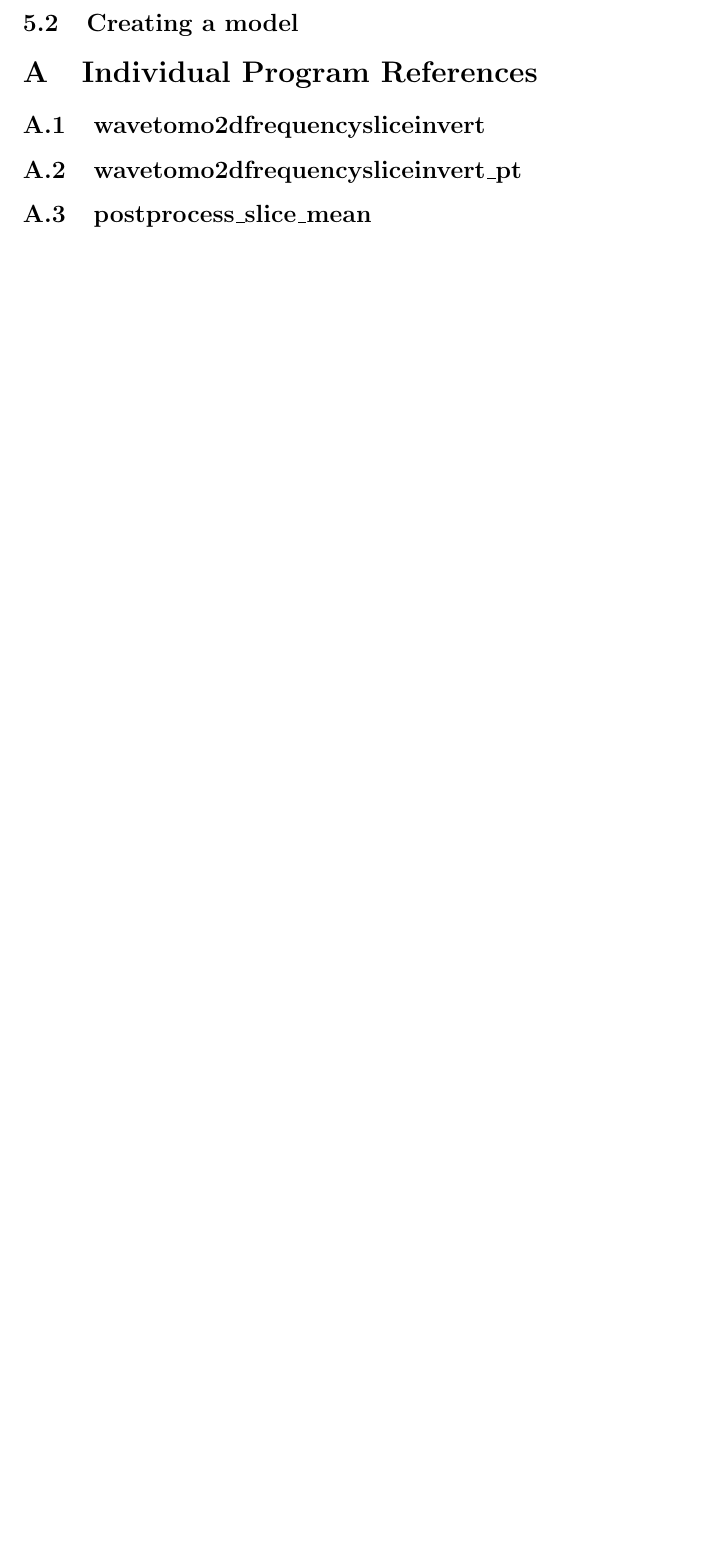
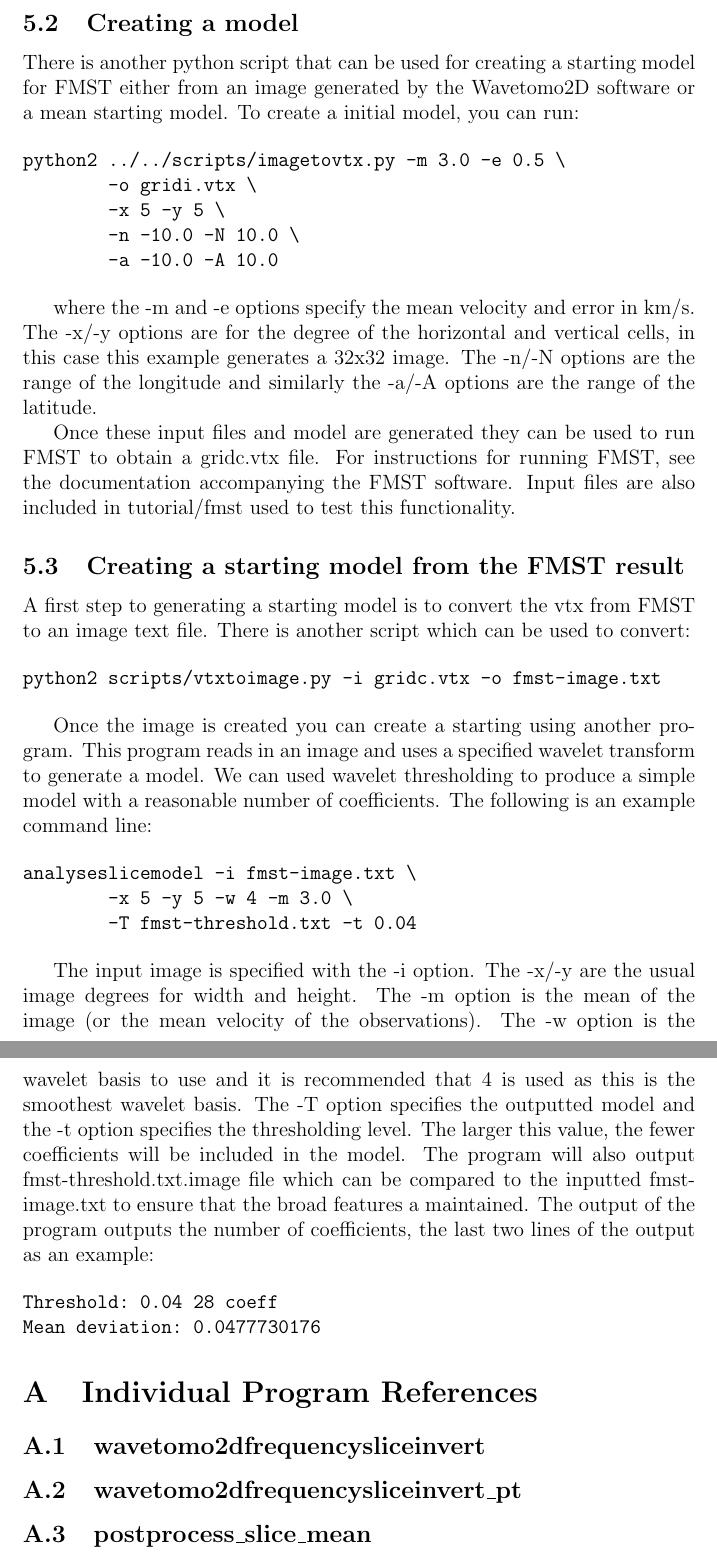
Before and after one commit to rhyshawkins/TDTWavetomo2D, a LaTeX document (documentation/manual.tex): part of page 18 of 21 before the commit and two parts of pages 18 and 19 of 23 after it, the two joined at a grey line, cut so that both start at the same text, the shorter picture padded with empty space. Compiled offline with pdfLaTeX.

Commit message:
Mostly working

```diff
--- a/documentation/manual.tex
+++ b/documentation/manual.tex
@@ -795,6 +795,74 @@ sources/receivers to stations a little easier.
 
 \subsection{Creating a model}
 
+There is another python script that can be used for creating a
+starting model for FMST either from an image generated by the
+Wavetomo2D software or a mean starting model. To create a
+initial model, you can run:
+
+\begin{verbatim}
+python2 ../../scripts/imagetovtx.py -m 3.0 -e 0.5 \
+        -o gridi.vtx \
+        -x 5 -y 5 \
+        -n -10.0 -N 10.0 \
+        -a -10.0 -A 10.0
+\end{verbatim}
+
+where the -m and -e options specify the mean velocity and
+error in km/s. The -x/-y options are for the degree of the horizontal
+and vertical cells, in this case this example generates a 32x32 image.
+The -n/-N options are the range of the longitude
+and similarly the -a/-A options are the range of the latitude.
+
+Once these input files and model are generated they can be used
+to run FMST to obtain a gridc.vtx file. For instructions for running
+FMST, see the documentation accompanying the FMST software.
+Input files are also included in tutorial/fmst used to
+test this functionality.
+
+\subsection{Creating a starting model from the FMST result}
+
+A first step to generating a starting model is to convert the vtx
+from FMST to an image text file. There is another script
+which can be used to convert:
+
+\begin{verbatim}
+python2 scripts/vtxtoimage.py -i gridc.vtx -o fmst-image.txt
+\end{verbatim}
+
+Once the image is created you can create a starting using another
+program. This program reads in an image and uses a specified
+wavelet transform to generate a model. We can used wavelet
+thresholding to produce a simple model with a reasonable number
+of coefficients. The following is an example command line:
+
+\begin{verbatim}
+analyseslicemodel -i fmst-image.txt \
+        -x 5 -y 5 -w 4 -m 3.0 \
+        -T fmst-threshold.txt -t 0.04
+\end{verbatim}
+
+The input image is specified with the -i option. The -x/-y
+are the usual image degrees for width and height. The
+-m option is the mean of the image (or the mean velocity
+of the observations). The -w option is the wavelet basis
+to use and it is recommended that 4 is used as this is the
+smoothest wavelet basis. The -T option specifies the outputted
+model and the -t option specifies the thresholding level.
+The larger this value, the fewer coefficients will be
+included in the model. The program will also output
+fmst-threshold.txt.image file which can be compared to the
+inputted fmst-image.txt to ensure that the broad features
+a maintained. The output of the program outputs
+the number of coefficients, the last two lines of the output
+as an example:
+
+\begin{verbatim}
+Threshold: 0.04 28 coeff
+Mean deviation: 0.0477730176
+\end{verbatim}
+
+
 
 
 \appendix
```
Also changed, not shown: tutorial/fmst/Makefile, 3 other files.
